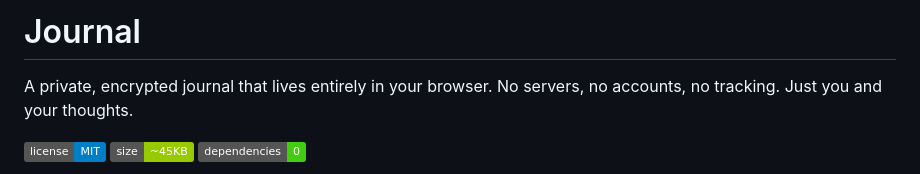
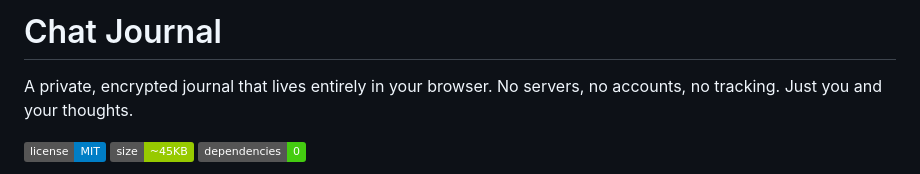
Before and after one commit to jackansley1304/ChatJournal, a Markdown page: README.md, the part around the change. Rendered like a GitHub page; badges without logos.

Commit message:
Rename project from 'Journal' to 'Chat Journal'

```diff
--- a/README.md
+++ b/README.md
@@ -1,4 +1,4 @@
-# Journal
+# Chat Journal
 
 A private, encrypted journal that lives entirely in your browser. No servers, no accounts, no tracking. Just you and your thoughts.
 
```
